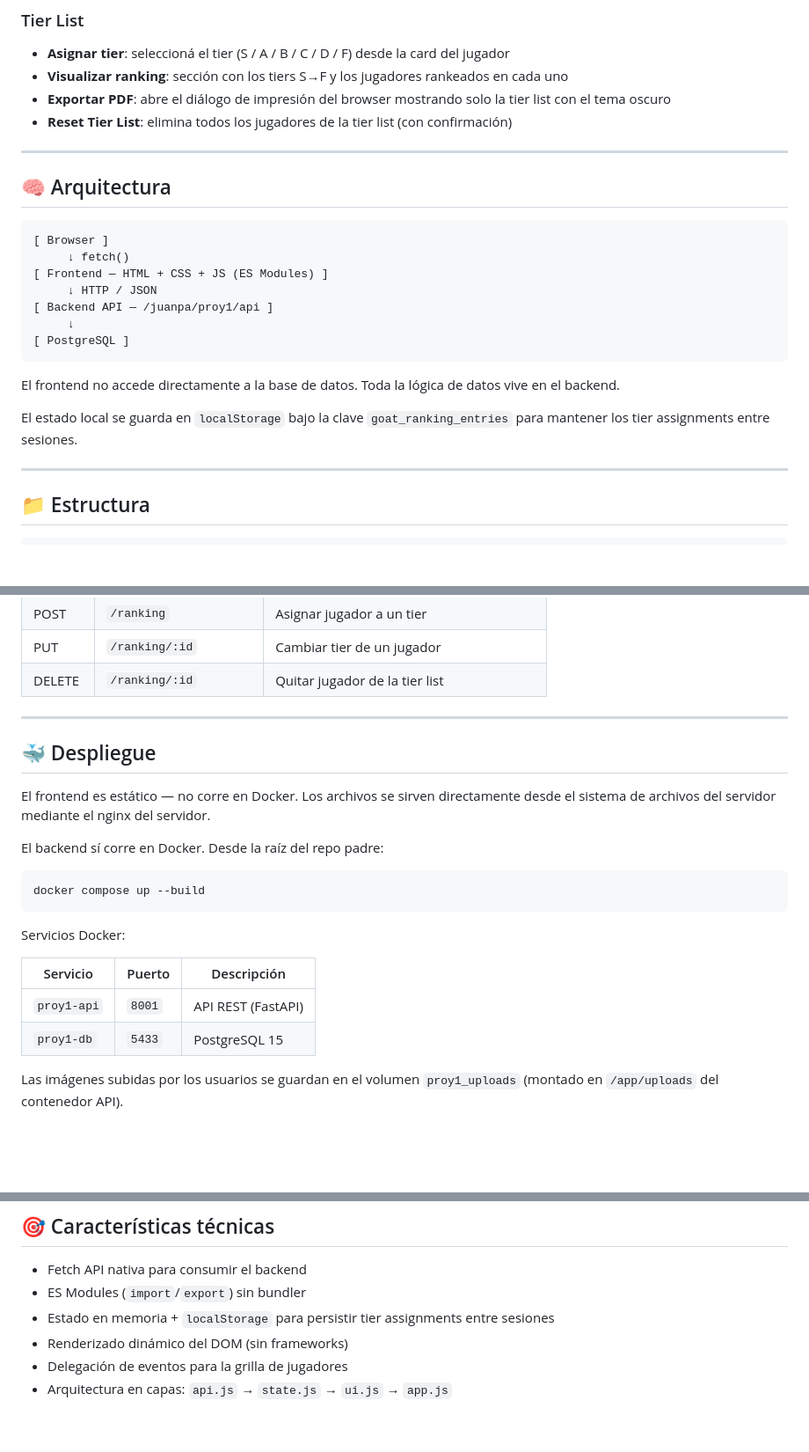
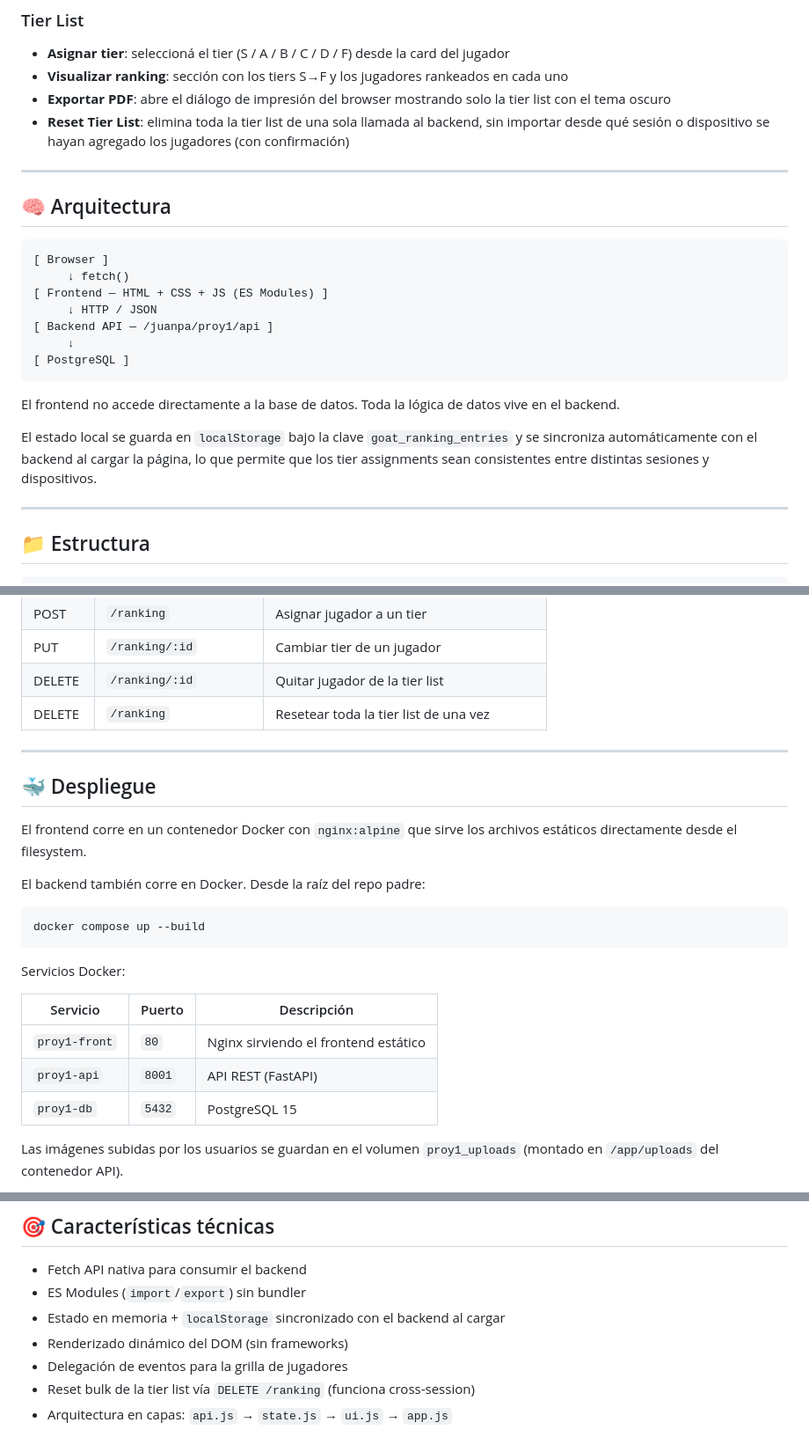
Before and after one commit to Pablownski/Frontend-Proy1, a Markdown page: README.md, 3 parts joined by grey strips. Shown at 88% size. Rendered like a GitHub page; blank space fills up the shorter version.

````diff
--- a/README.md
+++ b/README.md
@@ -23,7 +23,7 @@ No utiliza frameworks ni librerías externas — solo HTML, CSS y JavaScript van
 - **Asignar tier**: seleccioná el tier (S / A / B / C / D / F) desde la card del jugador
 - **Visualizar ranking**: sección con los tiers S→F y los jugadores rankeados en cada uno
 - **Exportar PDF**: abre el diálogo de impresión del browser mostrando solo la tier list con el tema oscuro
-- **Reset Tier List**: elimina todos los jugadores de la tier list (con confirmación)
+- **Reset Tier List**: elimina toda la tier list de una sola llamada al backend, sin importar desde qué sesión o dispositivo se hayan agregado los jugadores (con confirmación)
 
 ---
 
@@ -41,7 +41,7 @@ No utiliza frameworks ni librerías externas — solo HTML, CSS y JavaScript van
 
 El frontend no accede directamente a la base de datos. Toda la lógica de datos vive en el backend.
 
-El estado local se guarda en `localStorage` bajo la clave `goat_ranking_entries` para mantener los tier assignments entre sesiones.
+El estado local se guarda en `localStorage` bajo la clave `goat_ranking_entries` y se sincroniza automáticamente con el backend al cargar la página, lo que permite que los tier assignments sean consistentes entre distintas sesiones y dispositivos.
 
 ---
 
@@ -80,14 +80,15 @@ Endpoints que consume:
 | POST | `/ranking` | Asignar jugador a un tier |
 | PUT | `/ranking/:id` | Cambiar tier de un jugador |
 | DELETE | `/ranking/:id` | Quitar jugador de la tier list |
+| DELETE | `/ranking` | Resetear toda la tier list de una vez |
 
 ---
 
 ## 🐳 Despliegue
 
-El frontend es estático — no corre en Docker. Los archivos se sirven directamente desde el sistema de archivos del servidor mediante el nginx del servidor.
+El frontend corre en un contenedor Docker con `nginx:alpine` que sirve los archivos estáticos directamente desde el filesystem.
 
-El backend sí corre en Docker. Desde la raíz del repo padre:
+El backend también corre en Docker. Desde la raíz del repo padre:
 
 ```bash
 docker compose up --build
@@ -97,8 +98,9 @@ Servicios Docker:
 
 | Servicio | Puerto | Descripción |
 |----------|--------|-------------|
+| `proy1-front` | `80` | Nginx sirviendo el frontend estático |
 | `proy1-api` | `8001` | API REST (FastAPI) |
-| `proy1-db` | `5433` | PostgreSQL 15 |
+| `proy1-db` | `5432` | PostgreSQL 15 |
 
 Las imágenes subidas por los usuarios se guardan en el volumen `proy1_uploads` (montado en `/app/uploads` del contenedor API).
 
@@ -116,7 +118,8 @@ Las imágenes subidas por los usuarios se guardan en el volumen `proy1_uploads`
 
 - Fetch API nativa para consumir el backend
 - ES Modules (`import`/`export`) sin bundler
-- Estado en memoria + `localStorage` para persistir tier assignments entre sesiones
+- Estado en memoria + `localStorage` sincronizado con el backend al cargar
 - Renderizado dinámico del DOM (sin frameworks)
 - Delegación de eventos para la grilla de jugadores
+- Reset bulk de la tier list vía `DELETE /ranking` (funciona cross-session)
 - Arquitectura en capas: `api.js` → `state.js` → `ui.js` → `app.js`
````
